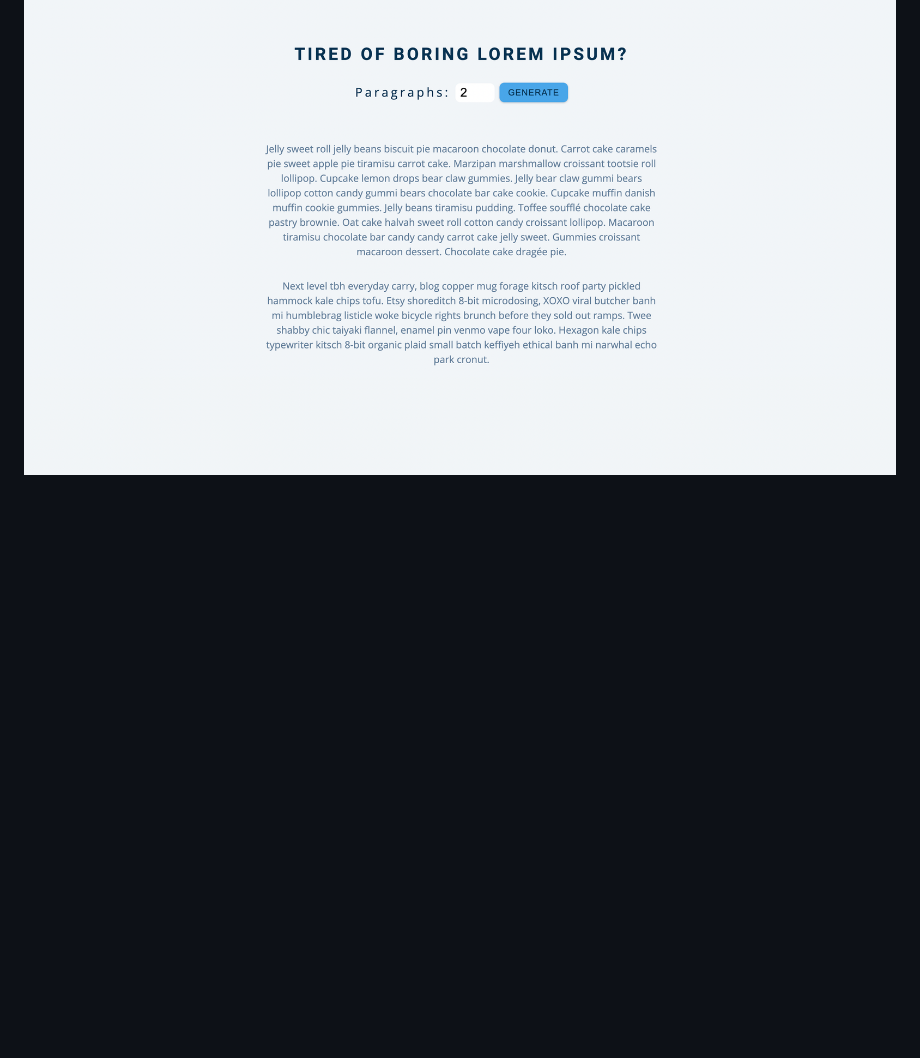
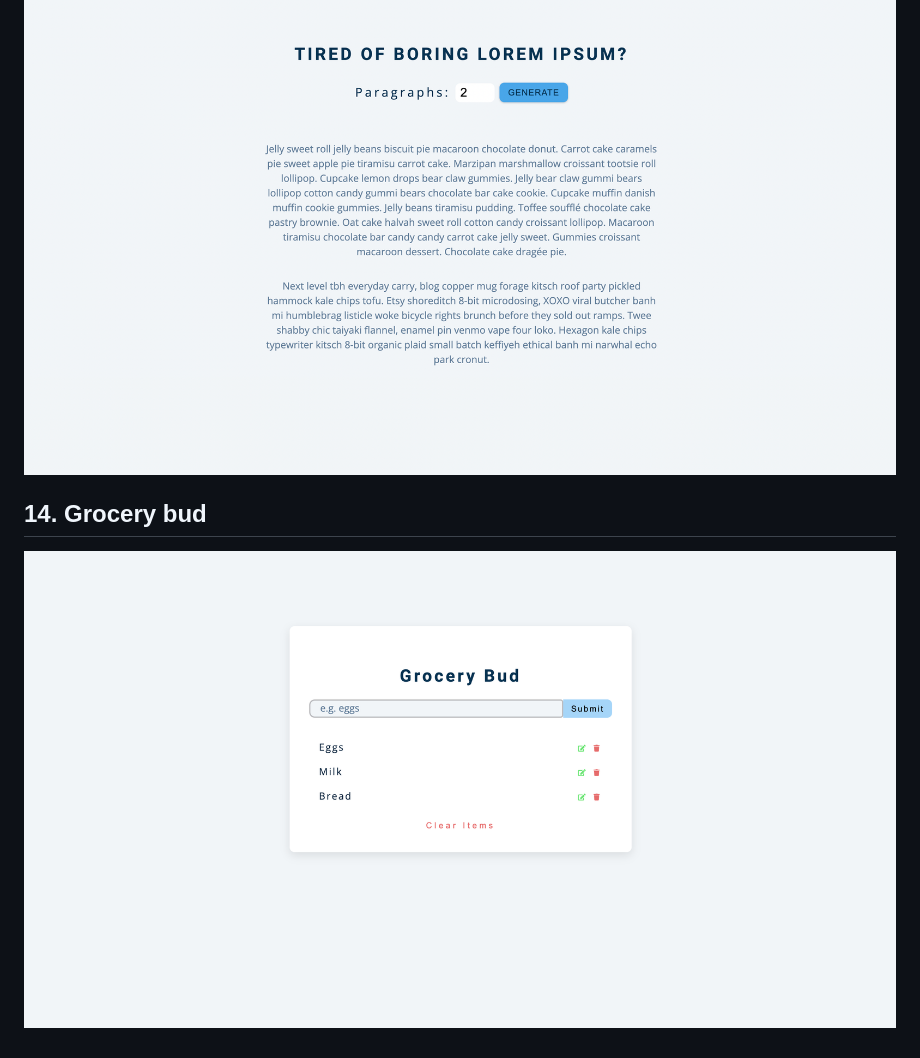
Before and after one commit to srishti-maurya/JavaScript_Mini_Projects, a Markdown page: README.md, the part around the change. Rendered like a GitHub page; pictures changed too: images/todo.png (added); blank space fills up the shorter version.

Commit message:
mini proj grocery bud

```diff
--- a/README.md
+++ b/README.md
@@ -51,3 +51,7 @@
 ## 13. Para generator
 
 ![lorem!](/images/lorem.png)
+
+## 14. Grocery bud
+
+![Grocery bud!](/images/todo.png)
```
Also changed, not shown: 6 other files.
